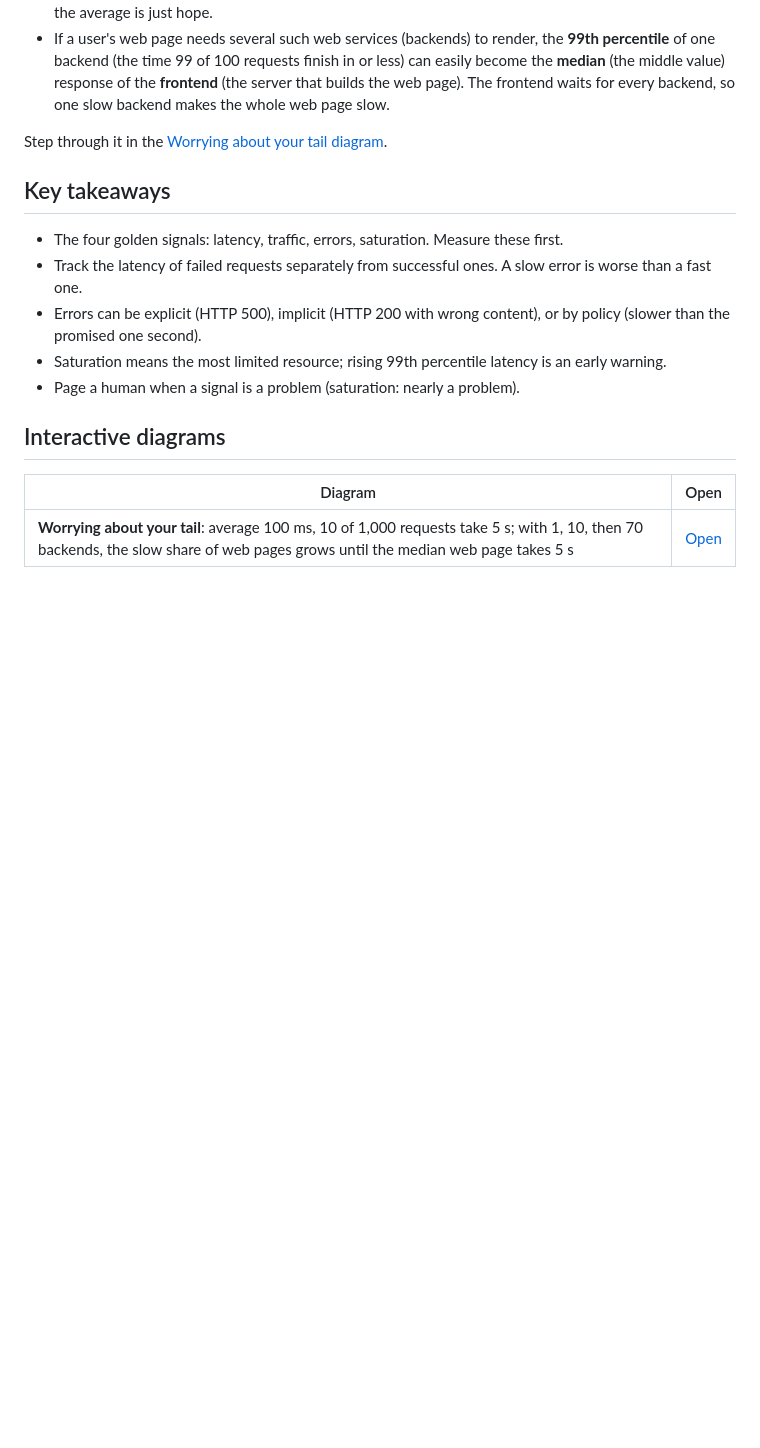
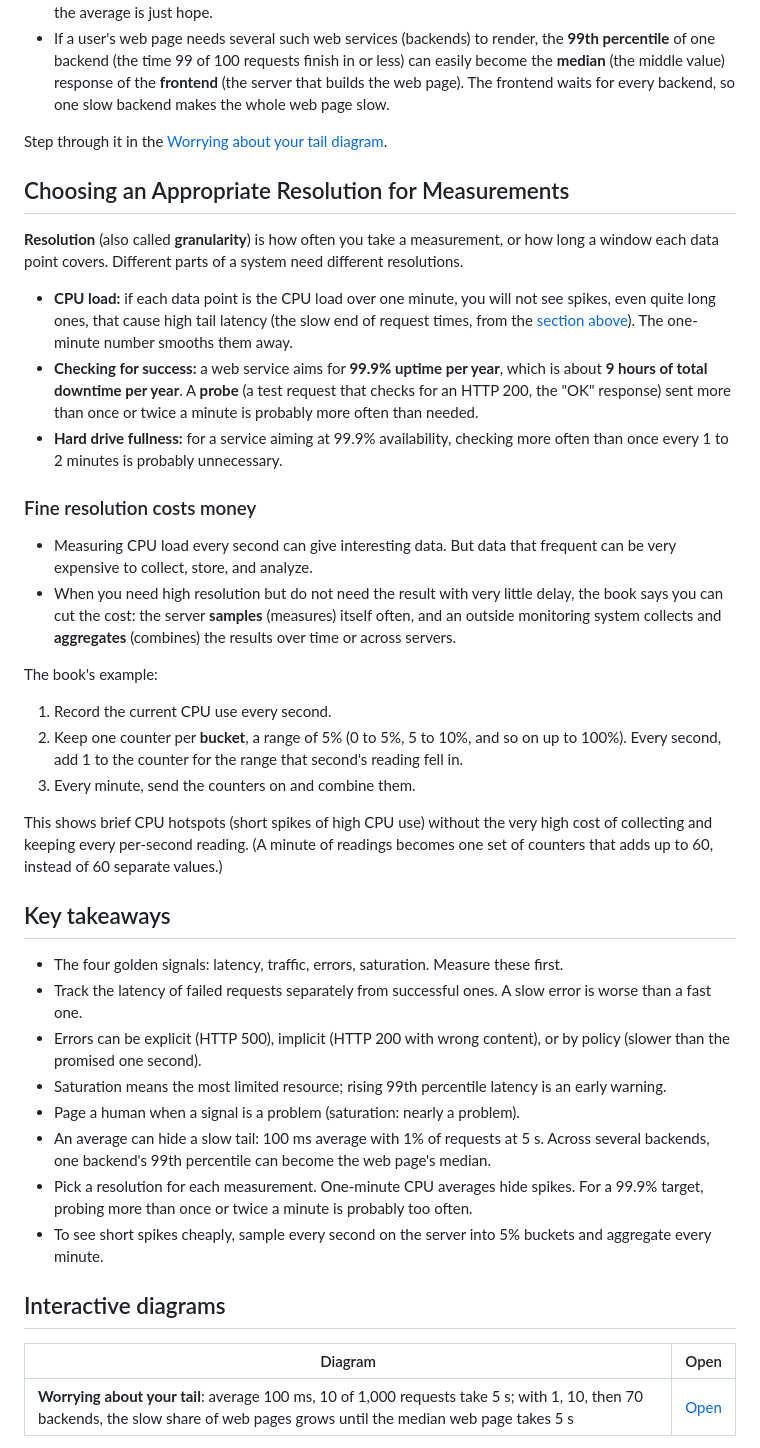
Before and after one commit to amandavarella/google-sre-book, a Markdown page: chapters/ch06-monitoring-distributed-systems/README.md, the part around the change. Drawn GitHub-style; blank space fills up the shorter version.

Commit message:
Add Chapter 6 notes on measurement resolution.
Co-Authored-By: Claude Opus 5.5 <noreply@anthropic.com>

```diff
--- a/chapters/ch06-monitoring-distributed-systems/README.md
+++ b/chapters/ch06-monitoring-distributed-systems/README.md
@@ -93,6 +93,43 @@ decently covered by monitoring.
 
 Step through it in the <a href="https://amandavarella.github.io/google-sre-book/chapters/ch06-monitoring-distributed-systems/diagrams/tail-latency.html" target="_blank" rel="noopener noreferrer">Worrying about your tail diagram</a>.
 
+## Choosing an Appropriate Resolution for Measurements
+
+**Resolution** (also called **granularity**) is how often you take a measurement, or how
+long a window each data point covers. Different parts of a system need different
+resolutions.
+
+- **CPU load:** if each data point is the CPU load over one minute, you will not see
+  spikes, even quite long ones, that cause high tail latency (the slow end of request
+  times, from the [section above](#worrying-about-your-tail-or-instrumentation-and-performance)).
+  The one-minute number smooths them away.
+- **Checking for success:** a web service aims for **99.9% uptime per year**, which is
+  about **9 hours of total downtime per year**. A **probe** (a test request that checks for
+  an HTTP 200, the "OK" response) sent more than once or twice a minute is probably more
+  often than needed.
+- **Hard drive fullness:** for a service aiming at 99.9% availability, checking more often
+  than once every 1 to 2 minutes is probably unnecessary.
+
+### Fine resolution costs money
+
+- Measuring CPU load every second can give interesting data. But data that frequent can be
+  very expensive to collect, store, and analyze.
+- When you need high resolution but do not need the result with very little delay, the
+  book says you can cut the cost: the server **samples** (measures) itself often, and an
+  outside monitoring system collects and **aggregates** (combines) the results over time
+  or across servers.
+
+The book's example:
+
+1. Record the current CPU use every second.
+2. Keep one counter per **bucket**, a range of 5% (0 to 5%, 5 to 10%, and so on up to
+   100%). Every second, add 1 to the counter for the range that second's reading fell in.
+3. Every minute, send the counters on and combine them.
+
+This shows brief CPU hotspots (short spikes of high CPU use) without the very high cost of
+collecting and keeping every per-second reading. (A minute of readings becomes one set of
+counters that adds up to 60, instead of 60 separate values.)
+
 ## Key takeaways
 
 - The four golden signals: latency, traffic, errors, saturation. Measure these first.
@@ -103,6 +140,12 @@ Step through it in the <a href="https://amandavarella.github.io/google-sre-book/
 - Saturation means the most limited resource; rising 99th percentile latency is an early
   warning.
 - Page a human when a signal is a problem (saturation: nearly a problem).
+- An average can hide a slow tail: 100 ms average with 1% of requests at 5 s. Across several
+  backends, one backend's 99th percentile can become the web page's median.
+- Pick a resolution for each measurement. One-minute CPU averages hide spikes. For a 99.9%
+  target, probing more than once or twice a minute is probably too often.
+- To see short spikes cheaply, sample every second on the server into 5% buckets and
+  aggregate every minute.
 
 ## Interactive diagrams
 
```
